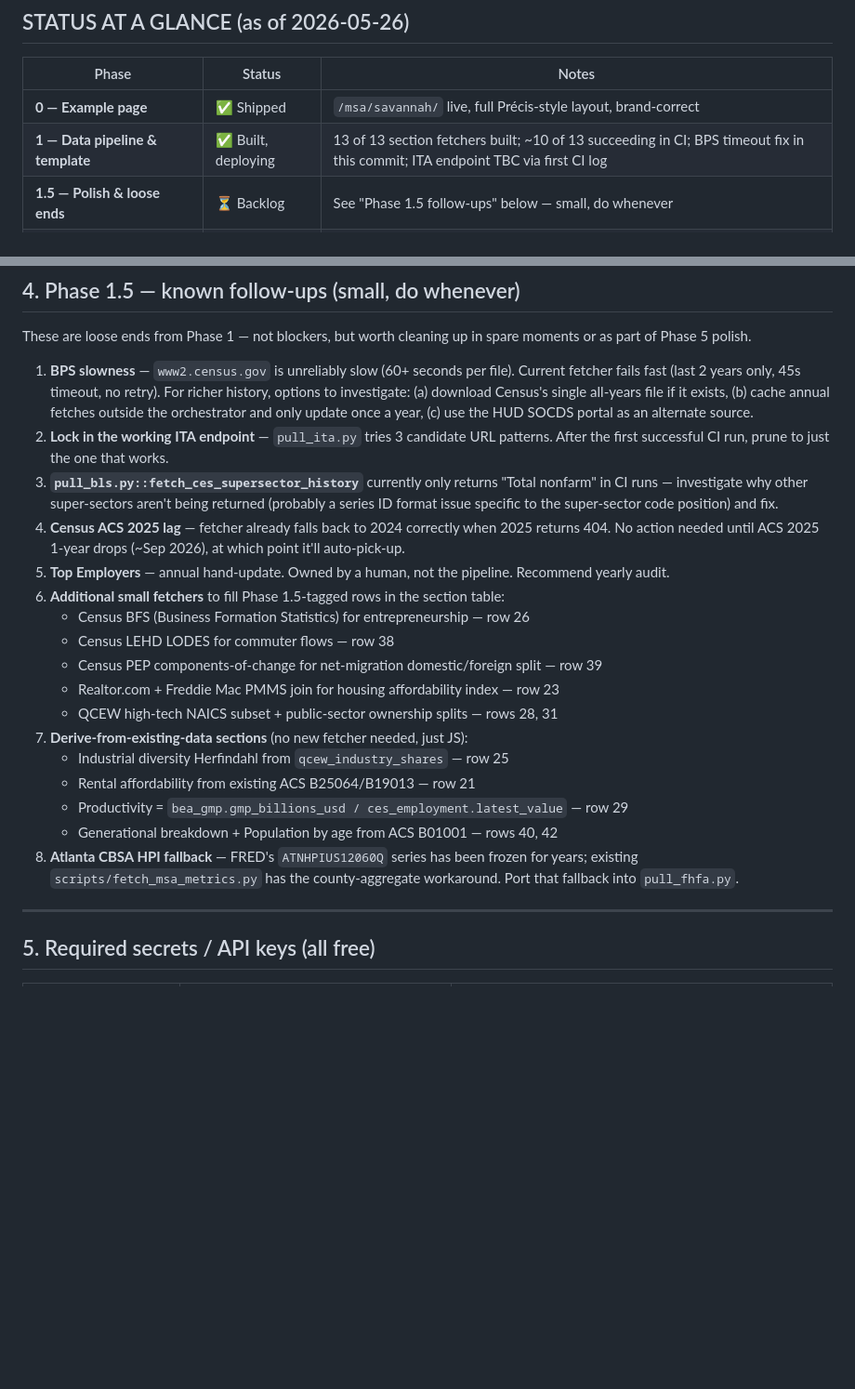
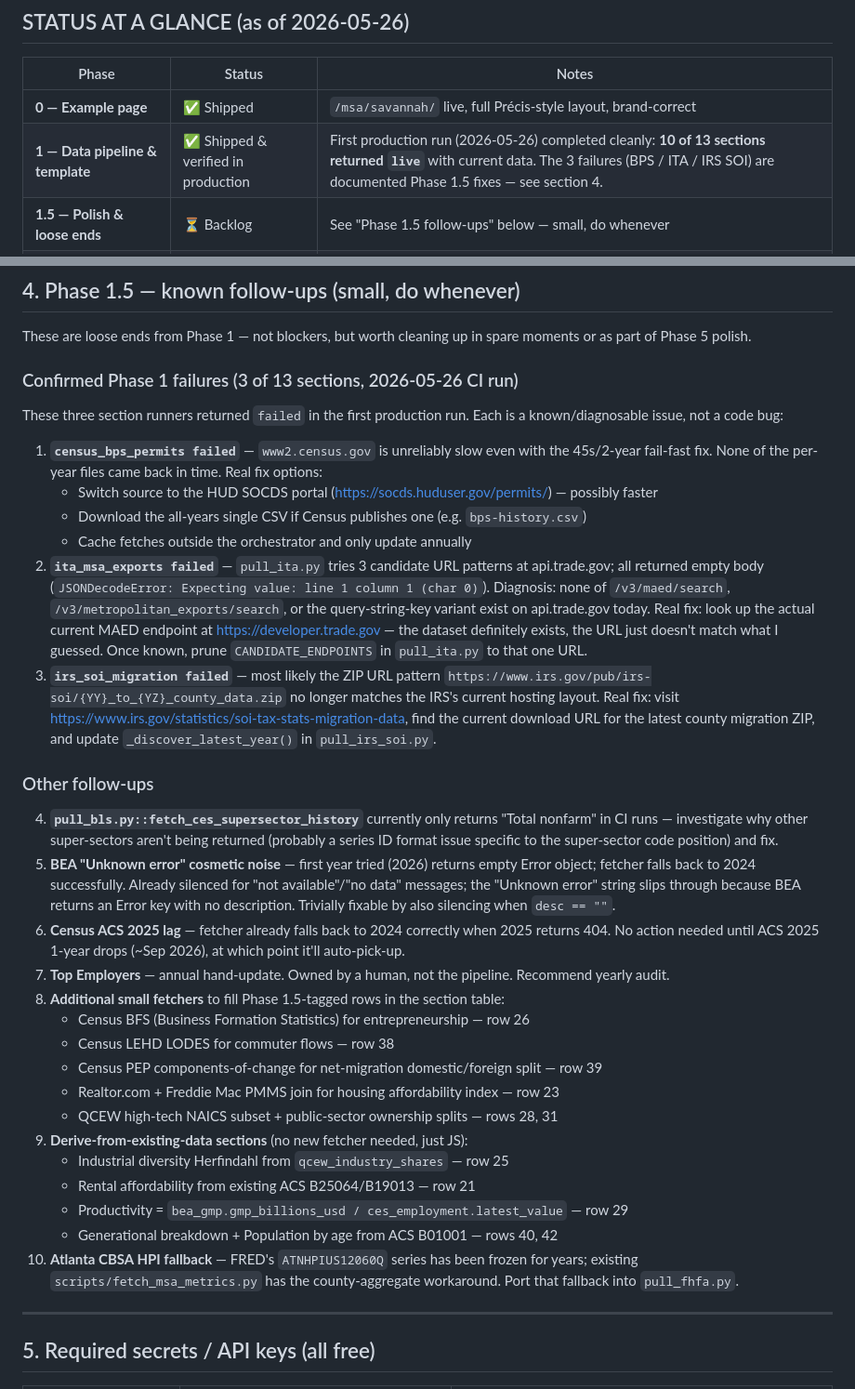
Before and after one commit to gteconomist/georgiaeconomics, a Markdown page: MSA_REPORTS_WORK_PLAN.md, 2 parts joined by grey strips. Shown at 93% size. Rendered like a GitHub page; blank space fills up the shorter version.

Commit message:
Phase 1 verified: 10/13 sections live; document the 3 failures and Phase 1.5 fixes

```diff
--- a/MSA_REPORTS_WORK_PLAN.md
+++ b/MSA_REPORTS_WORK_PLAN.md
@@ -13,7 +13,7 @@ Every section maps to a free, public source (BLS / BEA / Census / FHFA / FRED /
 | Phase | Status | Notes |
 |---|---|---|
 | **0 — Example page** | ✅ Shipped | `/msa/savannah/` live, full Précis-style layout, brand-correct |
-| **1 — Data pipeline & template** | ✅ Built, deploying | 13 of 13 section fetchers built; ~10 of 13 succeeding in CI; BPS timeout fix in this commit; ITA endpoint TBC via first CI log |
+| **1 — Data pipeline & template** | ✅ Shipped & verified in production | First production run (2026-05-26) completed cleanly: **10 of 13 sections returned `live`** with current data. The 3 failures (BPS / ITA / IRS SOI) are documented Phase 1.5 fixes — see section 4. |
 | **1.5 — Polish & loose ends** | ⏳ Backlog | See "Phase 1.5 follow-ups" below — small, do whenever |
 | **2 — Composite metrics + forecasts** | 🚧 Next session | This is the big remaining build. Brief below in section 8. |
 | **3 — LLM narrative pipeline** | ⏳ Planned | Anthropic + Tavily, generates analysis prose from JSON |
@@ -179,23 +179,34 @@ georgiaeconomics/
 
 These are loose ends from Phase 1 — not blockers, but worth cleaning up in spare moments or as part of Phase 5 polish.
 
-1. **BPS slowness** — `www2.census.gov` is unreliably slow (60+ seconds per file). Current fetcher fails fast (last 2 years only, 45s timeout, no retry). For richer history, options to investigate: (a) download Census's single all-years file if it exists, (b) cache annual fetches outside the orchestrator and only update once a year, (c) use the HUD SOCDS portal as an alternate source.
-2. **Lock in the working ITA endpoint** — `pull_ita.py` tries 3 candidate URL patterns. After the first successful CI run, prune to just the one that works.
-3. **`pull_bls.py::fetch_ces_supersector_history`** currently only returns "Total nonfarm" in CI runs — investigate why other super-sectors aren't being returned (probably a series ID format issue specific to the super-sector code position) and fix.
-4. **Census ACS 2025 lag** — fetcher already falls back to 2024 correctly when 2025 returns 404. No action needed until ACS 2025 1-year drops (~Sep 2026), at which point it'll auto-pick-up.
-5. **Top Employers** — annual hand-update. Owned by a human, not the pipeline. Recommend yearly audit.
-6. **Additional small fetchers** to fill Phase 1.5-tagged rows in the section table:
+### Confirmed Phase 1 failures (3 of 13 sections, 2026-05-26 CI run)
+
+These three section runners returned `failed` in the first production run. Each is a known/diagnosable issue, not a code bug:
+
+1. **`census_bps_permits failed`** — `www2.census.gov` is unreliably slow even with the 45s/2-year fail-fast fix. None of the per-year files came back in time. Real fix options:
+   - Switch source to the HUD SOCDS portal (https://socds.huduser.gov/permits/) — possibly faster
+   - Download the all-years single CSV if Census publishes one (e.g. `bps-history.csv`)
+   - Cache fetches outside the orchestrator and only update annually
+2. **`ita_msa_exports failed`** — `pull_ita.py` tries 3 candidate URL patterns at api.trade.gov; all returned empty body (`JSONDecodeError: Expecting value: line 1 column 1 (char 0)`). Diagnosis: none of `/v3/maed/search`, `/v3/metropolitan_exports/search`, or the query-string-key variant exist on api.trade.gov today. Real fix: look up the actual current MAED endpoint at https://developer.trade.gov — the dataset definitely exists, the URL just doesn't match what I guessed. Once known, prune `CANDIDATE_ENDPOINTS` in `pull_ita.py` to that one URL.
+3. **`irs_soi_migration failed`** — most likely the ZIP URL pattern `https://www.irs.gov/pub/irs-soi/{YY}_to_{YZ}_county_data.zip` no longer matches the IRS's current hosting layout. Real fix: visit https://www.irs.gov/statistics/soi-tax-stats-migration-data, find the current download URL for the latest county migration ZIP, and update `_discover_latest_year()` in `pull_irs_soi.py`.
+
+### Other follow-ups
+4. **`pull_bls.py::fetch_ces_supersector_history`** currently only returns "Total nonfarm" in CI runs — investigate why other super-sectors aren't being returned (probably a series ID format issue specific to the super-sector code position) and fix.
+5. **BEA "Unknown error" cosmetic noise** — first year tried (2026) returns empty Error object; fetcher falls back to 2024 successfully. Already silenced for "not available"/"no data" messages; the "Unknown error" string slips through because BEA returns an Error key with no description. Trivially fixable by also silencing when `desc == ""`.
+6. **Census ACS 2025 lag** — fetcher already falls back to 2024 correctly when 2025 returns 404. No action needed until ACS 2025 1-year drops (~Sep 2026), at which point it'll auto-pick-up.
+7. **Top Employers** — annual hand-update. Owned by a human, not the pipeline. Recommend yearly audit.
+8. **Additional small fetchers** to fill Phase 1.5-tagged rows in the section table:
    - Census BFS (Business Formation Statistics) for entrepreneurship — row 26
    - Census LEHD LODES for commuter flows — row 38
    - Census PEP components-of-change for net-migration domestic/foreign split — row 39
    - Realtor.com + Freddie Mac PMMS join for housing affordability index — row 23
    - QCEW high-tech NAICS subset + public-sector ownership splits — rows 28, 31
-7. **Derive-from-existing-data sections** (no new fetcher needed, just JS):
+9. **Derive-from-existing-data sections** (no new fetcher needed, just JS):
    - Industrial diversity Herfindahl from `qcew_industry_shares` — row 25
    - Rental affordability from existing ACS B25064/B19013 — row 21
    - Productivity = `bea_gmp.gmp_billions_usd / ces_employment.latest_value` — row 29
    - Generational breakdown + Population by age from ACS B01001 — rows 40, 42
-8. **Atlanta CBSA HPI fallback** — FRED's `ATNHPIUS12060Q` series has been frozen for years; existing `scripts/fetch_msa_metrics.py` has the county-aggregate workaround. Port that fallback into `pull_fhfa.py`.
+10. **Atlanta CBSA HPI fallback** — FRED's `ATNHPIUS12060Q` series has been frozen for years; existing `scripts/fetch_msa_metrics.py` has the county-aggregate workaround. Port that fallback into `pull_fhfa.py`.
 
 ---
 
```
